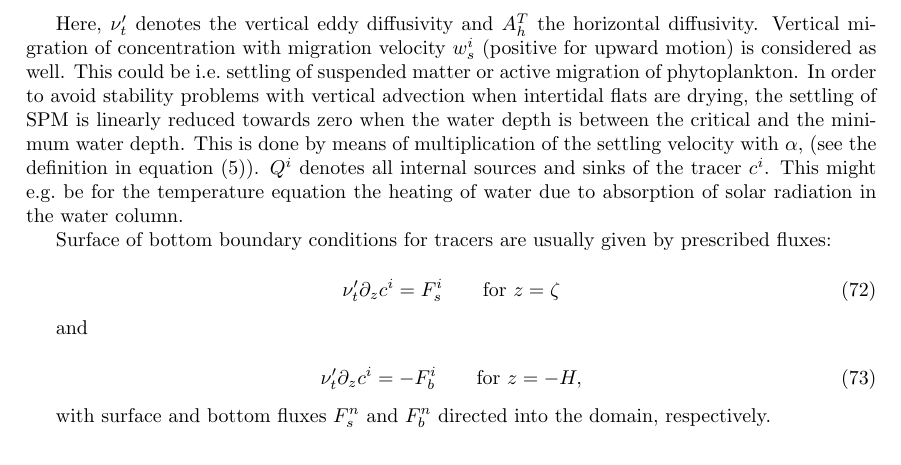
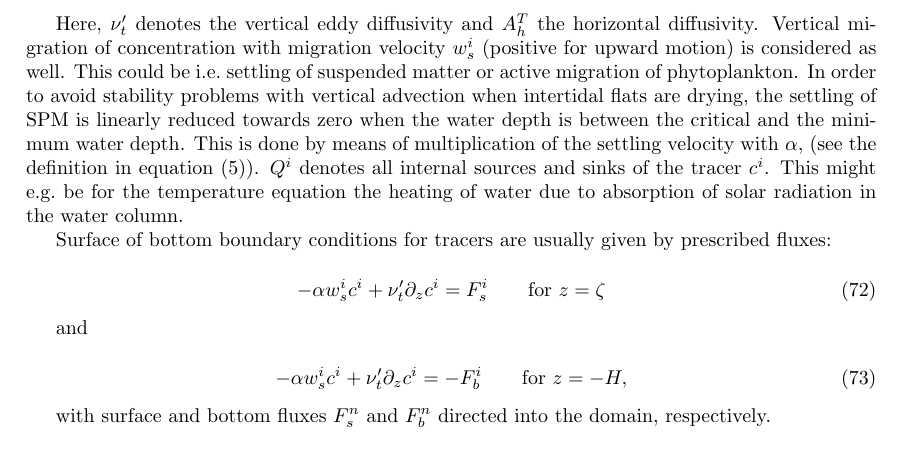
Before and after one commit to getm-model/code, a LaTeX document (doc/a4.tex, which reads doc/3dIntro.tex): part of page 34 of 41, cut so that both start at the same text. Compiled offline with pdfLaTeX.

Commit message:
Documentation of boundary conditions for SPM corrected.

```diff
--- a/doc/3dIntro.tex
+++ b/doc/3dIntro.tex
@@ -177,13 +177,13 @@ Surface of bottom boundary conditions for tracers are usually given
 by prescribed fluxes:
 
 \begin{equation}\label{SurfFlux}
-\nu_t' \partial_z c^i = F^i_s  \qquad \mbox{for } z=\zeta
+-\alpha w_s^i c^i+\nu_t' \partial_z c^i = F^i_s  \qquad \mbox{for } z=\zeta
 \end{equation}
 
 and
 
 \begin{equation}\label{BottFlux}
-\nu_t' \partial_z c^i = -F^i_b  \qquad \mbox{for } z=-H,
+-\alpha w_s^i c^i+\nu_t' \partial_z c^i = -F^i_b  \qquad \mbox{for } z=-H,
 \end{equation}
 
 with surface and bottom fluxes $F^n_s$ and $F^n_b$ directed
```
Also changed, not shown: doc/3dIntro.tex (2 more changed lines), 1 other file.
